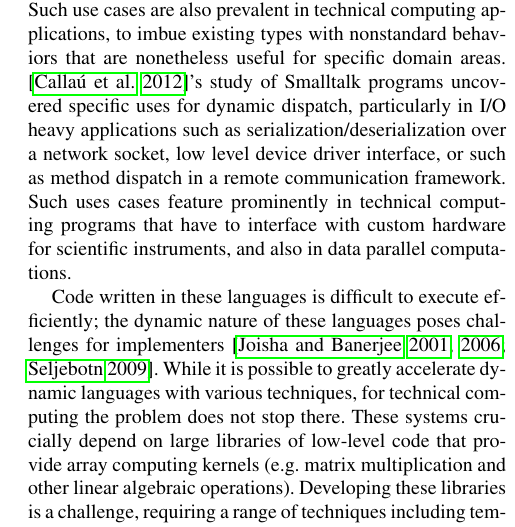
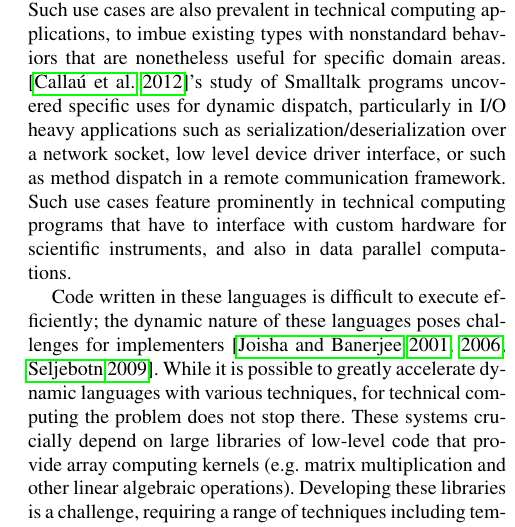
Before and after one commit to jiahao/julia-type-system, a LaTeX paper (pldi2015/pldi2015.tex): part of one column of page 2 of 13, cut so that both start at the same text. Compiled offline with pdfLaTeX; a missing font is replaced by an installed copy or a similar font.

Commit message:
and the "uses cases"

```diff
--- a/pldi2015/pldi2015.tex
+++ b/pldi2015/pldi2015.tex
@@ -105,7 +105,7 @@ nonetheless useful for specific domain areas. \cite{Callau2012}'s study of
 Smalltalk programs uncovered specific uses for dynamic dispatch, particularly
 in I/O heavy applications such as serialization/deserialization over a network
 socket, low level device driver interface, or such as method dispatch in a
-remote communication framework. Such uses cases feature prominently in
+remote communication framework. Such use cases feature prominently in
 technical computing programs that have to interface with custom hardware for
 scientific instruments, and also in data parallel computations.
 
```
Also changed, not shown: pldi2015/pldi2015.tex (2 more changed lines).
